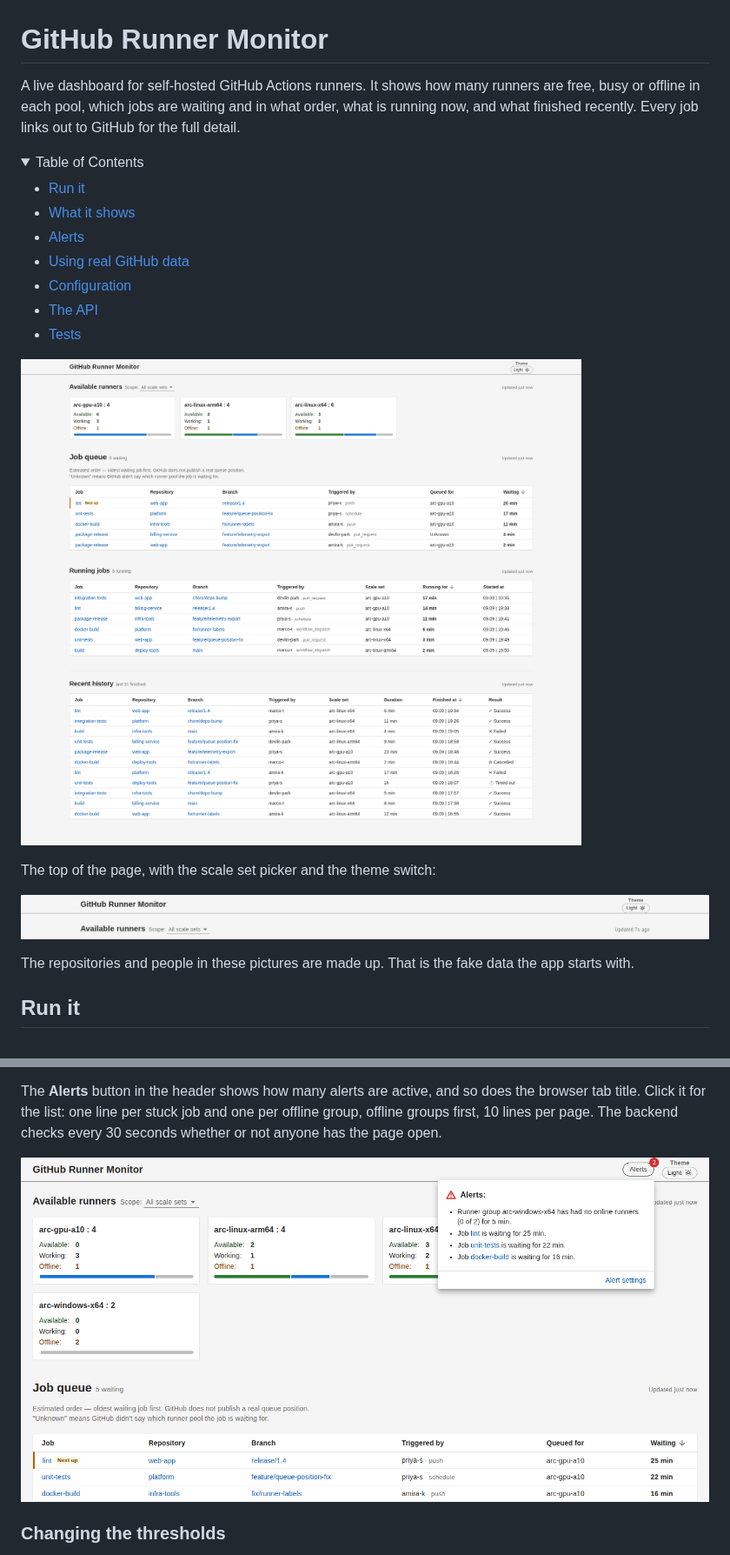
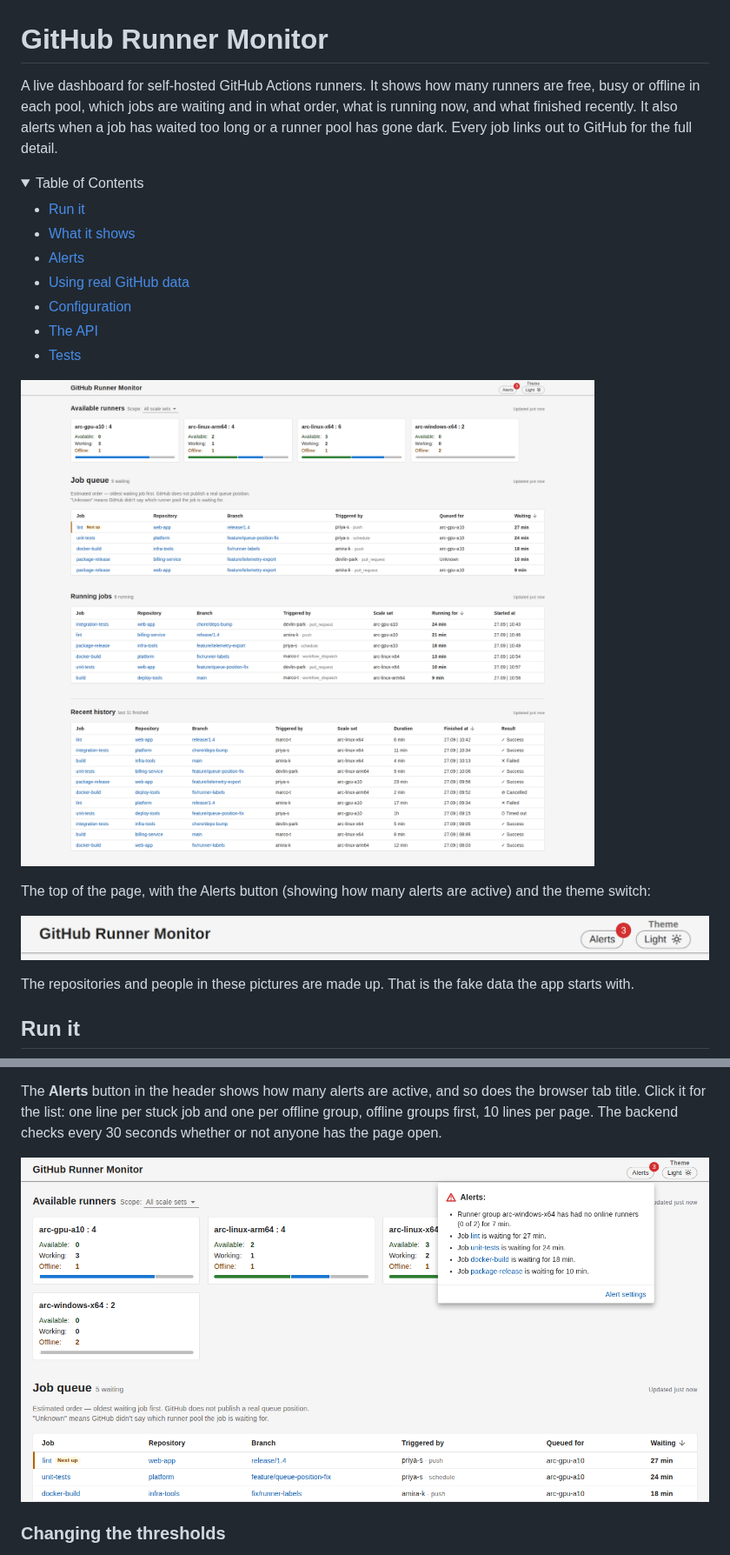
Before and after one commit to amir-bialek/Github-Runner-Monitor, a Markdown page: README.md, 2 parts joined by grey strips. Shown at 87% size. Rendered like a GitHub page; pictures changed too: docs/images/alerts-popover.png, docs/images/dashboard-light.png, docs/images/header-controls.png.

```diff
--- a/README.md
+++ b/README.md
@@ -1,6 +1,6 @@
 # GitHub Runner Monitor
 
-A live dashboard for self-hosted GitHub Actions runners. It shows how many runners are free, busy or offline in each pool, which jobs are waiting and in what order, what is running now, and what finished recently. Every job links out to GitHub for the full detail.
+A live dashboard for self-hosted GitHub Actions runners. It shows how many runners are free, busy or offline in each pool, which jobs are waiting and in what order, what is running now, and what finished recently. It also alerts when a job has waited too long or a runner pool has gone dark. Every job links out to GitHub for the full detail.
 
 <details open>
 <summary>Table of Contents</summary>
@@ -17,5 +17,5 @@ A live dashboard for self-hosted GitHub Actions runners. It shows how many runne
 
 ![The dashboard in the light theme, with the runner pools, the job queue, the running jobs and the recent history.](docs/images/dashboard-light.png)
 
-The top of the page, with the scale set picker and the theme switch:
+The top of the page, with the Alerts button (showing how many alerts are active) and the theme switch:
 
```
Also changed, not shown: other parts of README.md (+2 -1 lines), helm/README.md (+32 -0 lines), 2 other files.
